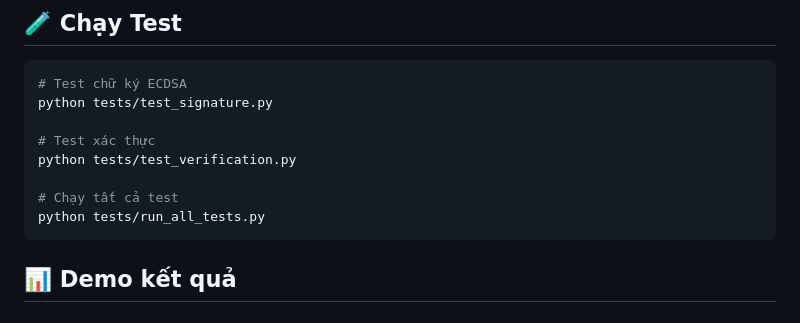
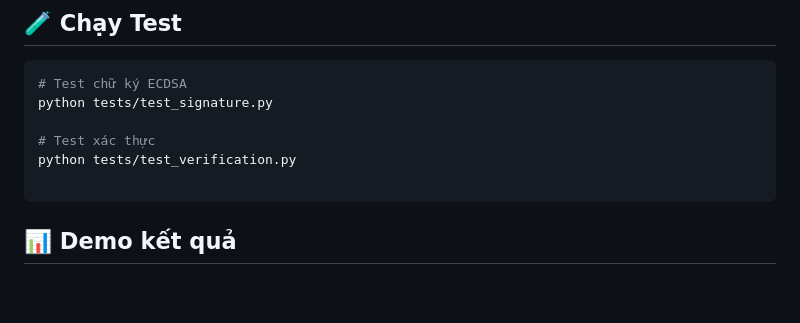
Before and after one commit to trong0x/ECDSA, a Markdown page: docs/README.md, the part around the change. GitHub-like rendering; blank space fills up the shorter version.

````diff
--- a/docs/README.md
+++ b/docs/README.md
@@ -128,8 +128,6 @@ python tests/test_signature.py
 # Test xác thực
 python tests/test_verification.py
 
-# Chạy tất cả test
-python tests/run_all_tests.py
 ```
 
 ## 📊 Demo kết quả
````
